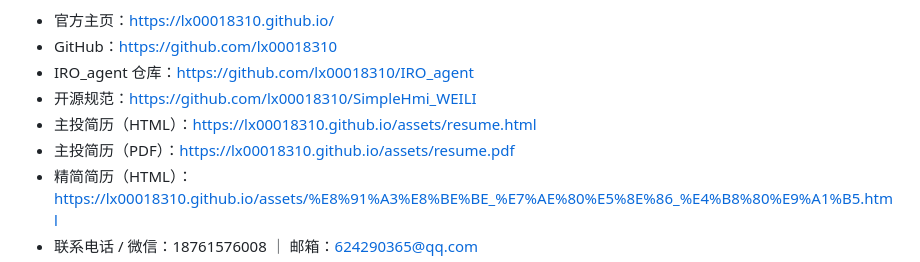
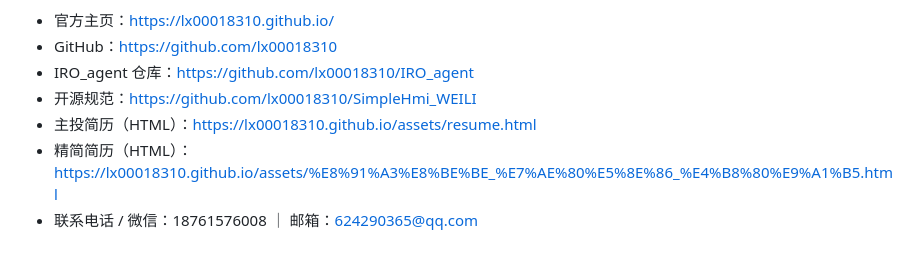
Before and after one commit to lx00018310/lx00018310.github.io, a Markdown page: docs/ai-profile.md, the part around the change. GitHub-like rendering.

Commit message:
remove stale PDF reference from AI profile

```diff
--- a/docs/ai-profile.md
+++ b/docs/ai-profile.md
@@ -8,7 +8,6 @@
 - IRO_agent 仓库：https://github.com/lx00018310/IRO_agent
 - 开源规范：https://github.com/lx00018310/SimpleHmi_WEILI
 - 主投简历（HTML）：https://lx00018310.github.io/assets/resume.html
-- 主投简历（PDF）：https://lx00018310.github.io/assets/resume.pdf
 - 精简简历（HTML）：https://lx00018310.github.io/assets/%E8%91%A3%E8%BE%BE_%E7%AE%80%E5%8E%86_%E4%B8%80%E9%A1%B5.html
 - 联系电话 / 微信：18761576008 ｜ 邮箱：624290365@qq.com
 - 目标城市：杭州 / 湖州 / 苏州（吴江）｜ 到岗时间：约一个月到岗（可接受短期出差）
```
